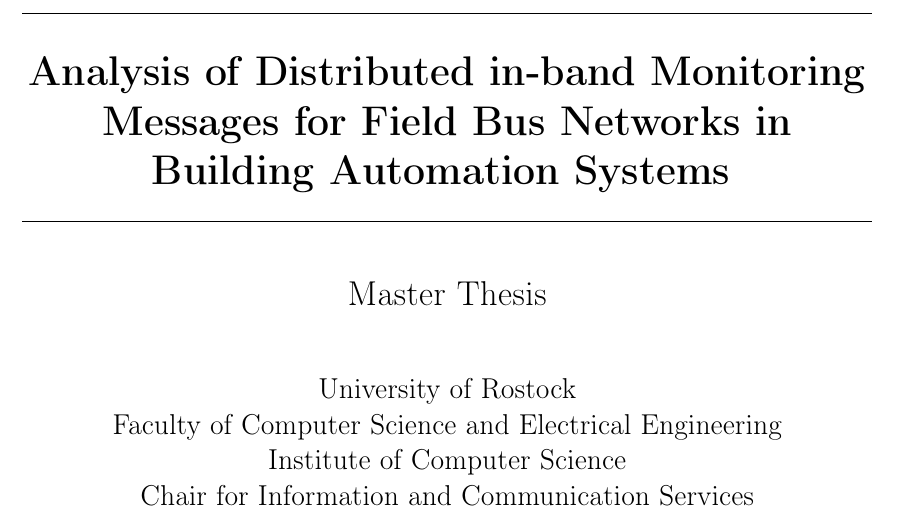
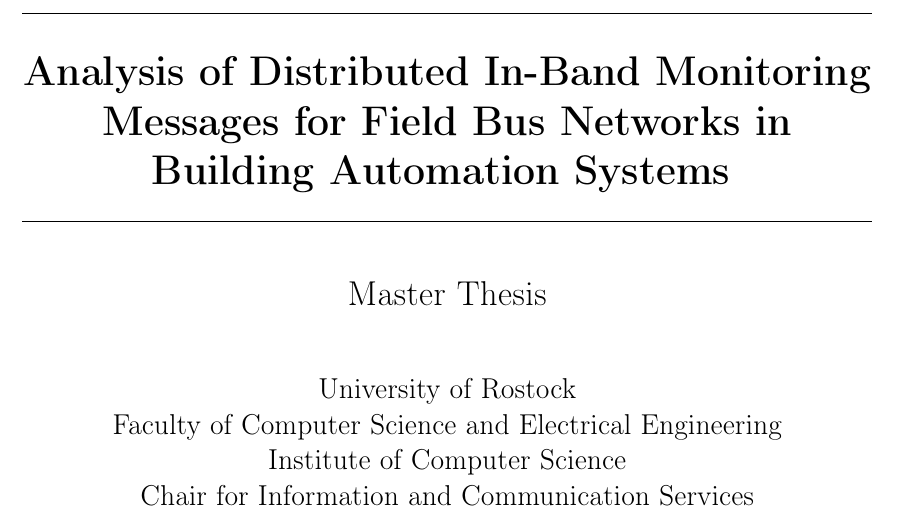
Before and after one commit to FreakyBytes/master-thesis, a LaTeX thesis (tex/master-thesis-peters.tex): part of page 1 of 43, cut so that both start at the same text. Compiled offline with pdfLaTeX.

Commit message:
capatilised title

```diff
--- a/tex/master-thesis-peters.tex
+++ b/tex/master-thesis-peters.tex
@@ -102,7 +102,7 @@
 %
 \newcommand{\thedate}{\today}					% TODO change before handing in
 \newcommand{\theauthor}{Martin Peters}
-\newcommand{\thetitle}{Analysis of Distributed in-band Monitoring Messages for Field Bus Networks in Building Automation Systems}
+\newcommand{\thetitle}{Analysis of Distributed In-Band Monitoring Messages for Field Bus Networks in Building Automation Systems}
 
 \title{\thetitle\\[24pt]
 	\small Chair for Information and Communication Services\\[-3pt]
```
